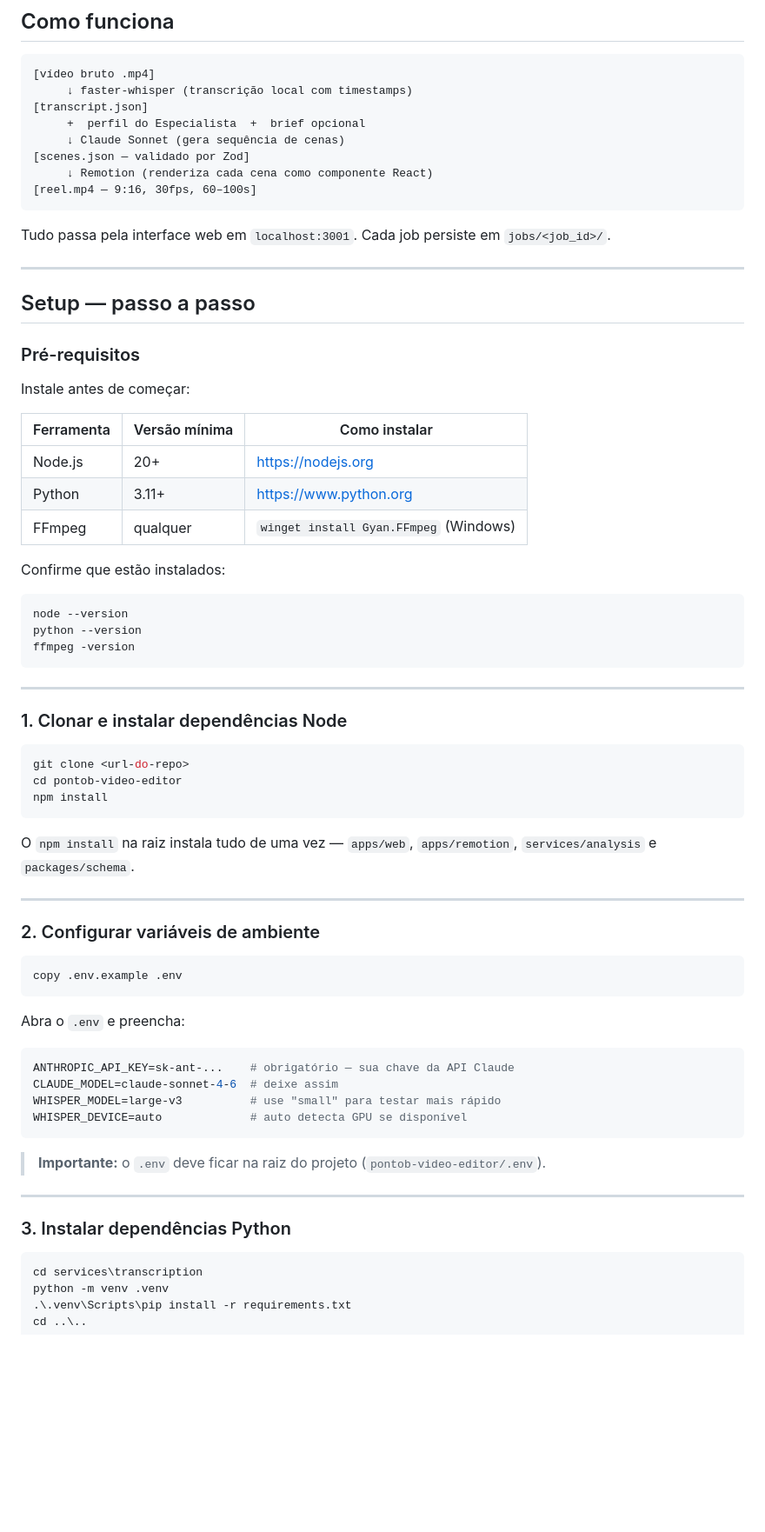
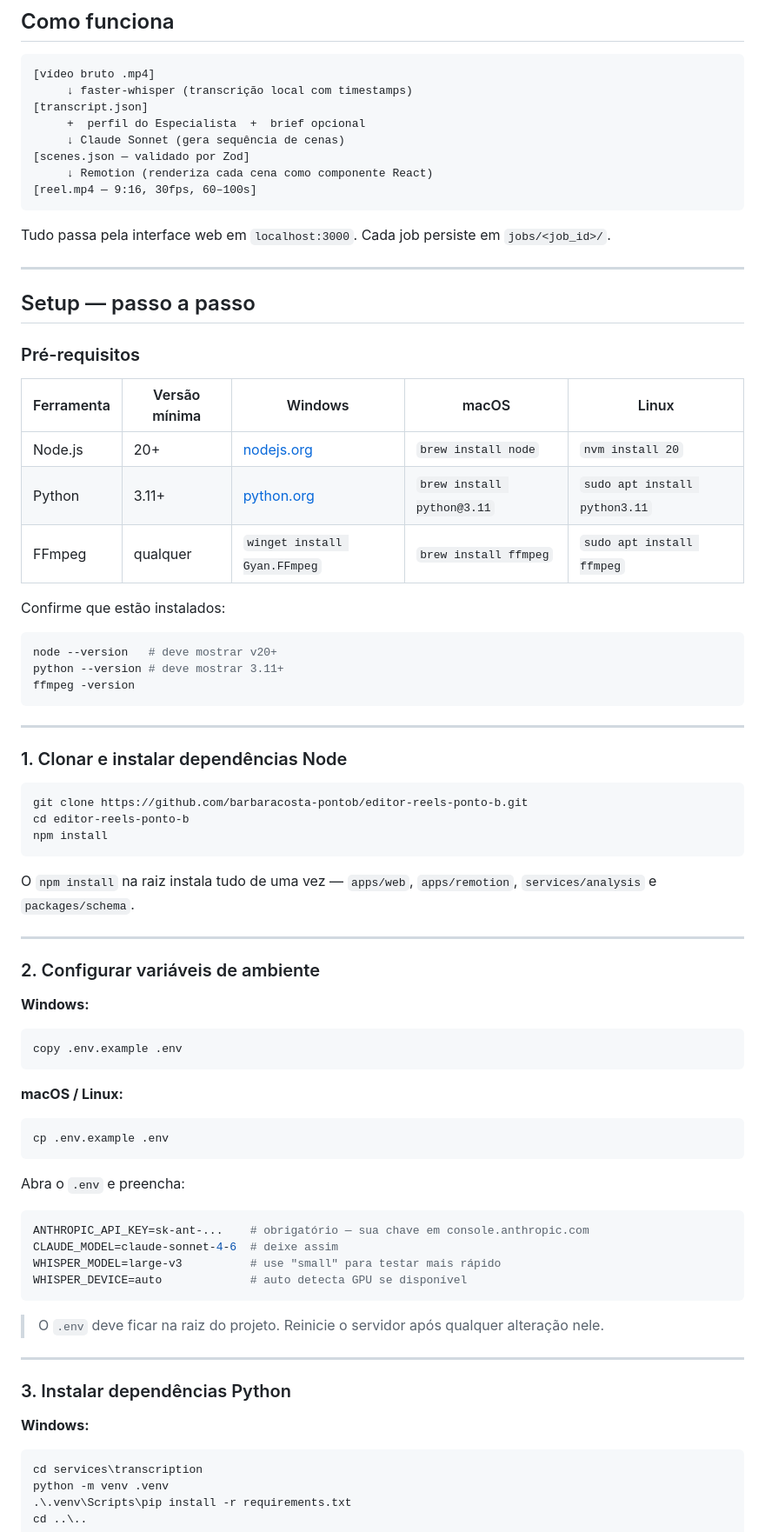
Before and after one commit to barbaracosta-pontob/editor-videos-ponto-b, a Markdown page: README.md, the part around one of its changes. Shown at 87% size. Rendered like a GitHub page; blank space fills up the shorter version.

Commit message:
docs: README com setup para Windows, macOS e Linux

````diff
--- a/README.md
+++ b/README.md
@@ -19,7 +19,7 @@ Pipeline interno da Ponto B para gerar reels (1080×1920, 60–100s) a partir de
 [reel.mp4 — 9:16, 30fps, 60–100s]
 ```
 
-Tudo passa pela interface web em `localhost:3001`. Cada job persiste em `jobs/<job_id>/`.
+Tudo passa pela interface web em `localhost:3000`. Cada job persiste em `jobs/<job_id>/`.
 
 ---
 
@@ -27,18 +27,17 @@ Tudo passa pela interface web em `localhost:3001`. Cada job persiste em `jobs/<j
 
 ### Pré-requisitos
 
-Instale antes de começar:
-
-| Ferramenta | Versão mínima | Como instalar |
-|---|---|---|
-| Node.js | 20+ | https://nodejs.org |
-| Python | 3.11+ | https://www.python.org |
-| FFmpeg | qualquer | `winget install Gyan.FFmpeg` (Windows) |
+| Ferramenta | Versão mínima | Windows | macOS | Linux |
+|---|---|---|---|---|
+| Node.js | 20+ | [nodejs.org](https://nodejs.org) | `brew install node` | `nvm install 20` |
+| Python | 3.11+ | [python.org](https://www.python.org) | `brew install python@3.11` | `sudo apt install python3.11` |
+| FFmpeg | qualquer | `winget install Gyan.FFmpeg` | `brew install ffmpeg` | `sudo apt install ffmpeg` |
 
 Confirme que estão instalados:
-```powershell
-node --version
-python --version
+
+```bash
+node --version   # deve mostrar v20+
+python --version # deve mostrar 3.11+
 ffmpeg -version
 ```
 
@@ -46,9 +45,9 @@ ffmpeg -version
 
 ### 1. Clonar e instalar dependências Node
 
-```powershell
-git clone <url-do-repo>
-cd pontob-video-editor
+```bash
+git clone https://github.com/barbaracosta-pontob/editor-reels-ponto-b.git
+cd editor-reels-ponto-b
 npm install
 ```
 
@@ -58,25 +57,32 @@ O `npm install` na raiz instala tudo de uma vez — `apps/web`, `apps/remotion`,
 
 ### 2. Configurar variáveis de ambiente
 
+**Windows:**
 ```powershell
 copy .env.example .env
+```
+
+**macOS / Linux:**
+```bash
+cp .env.example .env
 ```
 
 Abra o `.env` e preencha:
 
 ```env
-ANTHROPIC_API_KEY=sk-ant-...    # obrigatório — sua chave da API Claude
+ANTHROPIC_API_KEY=sk-ant-...    # obrigatório — sua chave em console.anthropic.com
 CLAUDE_MODEL=claude-sonnet-4-6  # deixe assim
 WHISPER_MODEL=large-v3          # use "small" para testar mais rápido
 WHISPER_DEVICE=auto             # auto detecta GPU se disponível
 ```
 
-> **Importante:** o `.env` deve ficar na raiz do projeto (`pontob-video-editor/.env`).
+> O `.env` deve ficar na raiz do projeto. Reinicie o servidor após qualquer alteração nele.
 
 ---
 
 ### 3. Instalar dependências Python
 
+**Windows:**
 ```powershell
 cd services\transcription
 python -m venv .venv
````
Also changed, not shown: other parts of README.md (+36 -18 lines).
